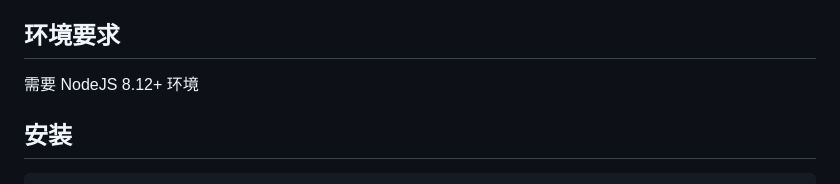
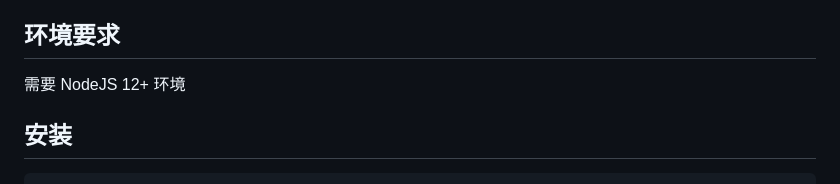
Before and after one commit to Sherlocksuper/university-practice, a Markdown page: NeteaseCloudMusicApi/README.MD, the part around the change. Drawn GitHub-style.

Commit message:
环境要求更新

```diff
--- a/NeteaseCloudMusicApi/README.MD
+++ b/NeteaseCloudMusicApi/README.MD
@@ -24,7 +24,7 @@
 
 ## 环境要求
 
-需要 NodeJS 8.12+ 环境
+需要 NodeJS 12+ 环境
 
 ## 安装
 
```
